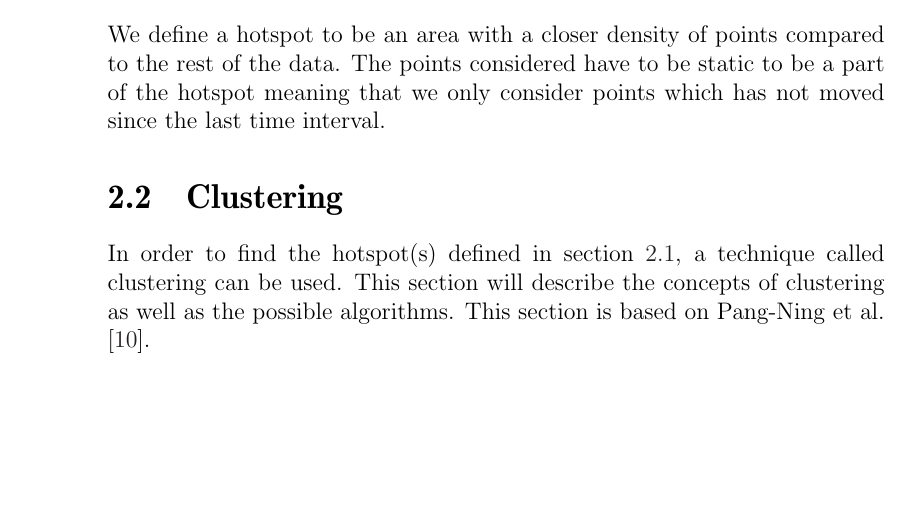
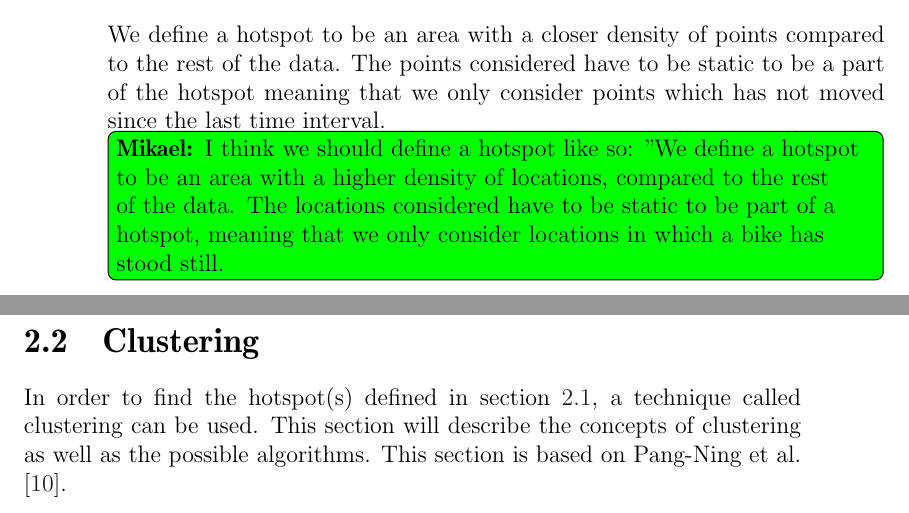
Before and after one commit to sw701e14/report, a LaTeX thesis (main.tex, which reads content/hotspots.tex): part of page 22 of 63 before the commit and two parts of pages 22 and 23 of 63 after it, the two joined at a grey line, cut so that both start at the same text, the shorter picture padded with empty space. Compiled offline with pdfLaTeX; a LaTeX package or settings file that is missing is left out.

Commit message:
Added comment about hotspot definition

```diff
--- a/content/hotspots.tex
+++ b/content/hotspots.tex
@@ -12,3 +12,5 @@ Finally, in order to simplify hotspot representations, we apply convex hull, cre
 \section{Hotspot}\label{hotspot}
 We define a hotspot to be an area with a closer density of points compared to the rest of the data.
 The points considered have to be static to be a part of the hotspot meaning that we only consider points which has not moved since the last time interval.
+\mikael{I think we should define a hotspot like so:
+''We define a hotspot to be an area with a higher density of locations, compared to the rest of the data. The locations considered have to be static to be part of a hotspot, meaning that we only consider locations in which a bike has stood still.}
```
